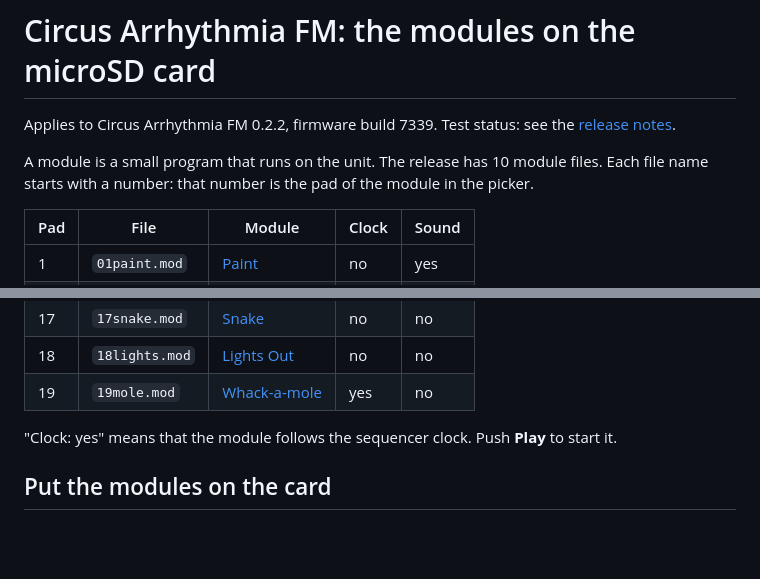
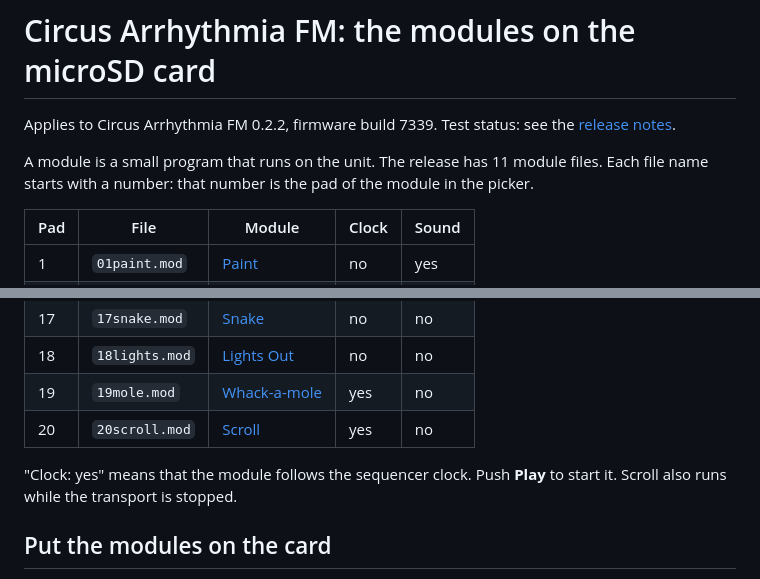
Before and after one commit to llcoolkm/arrhythmia, a Markdown page: docs/user/modules.md, 2 parts joined by grey strips. GitHub-like rendering; blank space fills up the shorter version.

```diff
--- a/docs/user/modules.md
+++ b/docs/user/modules.md
@@ -3,7 +3,7 @@
 Applies to Circus Arrhythmia FM 0.2.2, firmware build 7339. Test status: see the
 [release notes](../../RELEASE-NOTES-0.2.2.md#test-status).
 
-A module is a small program that runs on the unit. The release has 10 module files. Each file name starts with a
+A module is a small program that runs on the unit. The release has 11 module files. Each file name starts with a
 number: that number is the pad of the module in the picker.
 
 | Pad | File | Module | Clock | Sound |
@@ -18,8 +18,10 @@ number: that number is the pad of the module in the picker.
 | 17 | `17snake.mod` | [Snake](#snake-pad-17) | no | no |
 | 18 | `18lights.mod` | [Lights Out](#lights-out-pad-18) | no | no |
 | 19 | `19mole.mod` | [Whack-a-mole](#whack-a-mole-pad-19) | yes | no |
+| 20 | `20scroll.mod` | [Scroll](#scroll-pad-20) | yes | no |
 
-"Clock: yes" means that the module follows the sequencer clock. Push **Play** to start it.
+"Clock: yes" means that the module follows the sequencer clock. Push **Play** to start it. Scroll also runs while
+the transport is stopped.
 
 ## Put the modules on the card
 
```
Also changed, not shown: other parts of docs/user/modules.md (+42 -1 lines), docs/user/developers.md (+26 -2 lines), docs/user/img/module-picker.png, docs/user/img/module-scroll.png (added), 6 other files.
